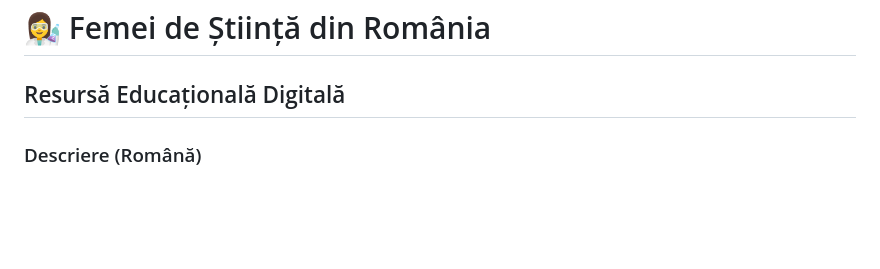
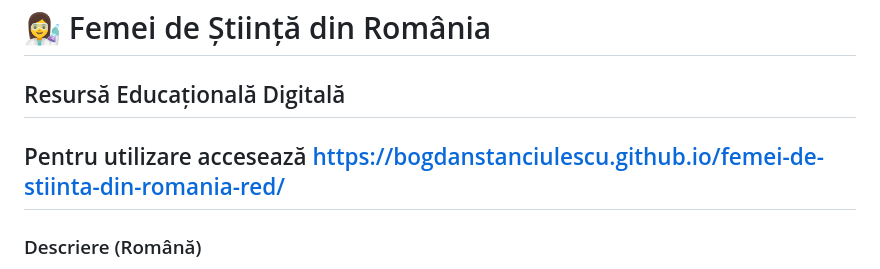
Before and after one commit to bogdanstanciulescu/femei-de-stiinta-din-romania-red, a Markdown page: README.md, the part around the change. Rendered like a GitHub page; blank space fills up the shorter version.

```diff
--- a/README.md
+++ b/README.md
@@ -1,6 +1,6 @@
 # 👩‍🔬 Femei de Știință din România
 ## Resursă Educațională Digitală
-
+## Pentru utilizare accesează https://bogdanstanciulescu.github.io/femei-de-stiinta-din-romania-red/
 ### Descriere (Română)
 
 De-a lungul istoriei, femeile au avut un acces limitat la educație și cercetare, însă multe dintre ele au reușit să devină **pioniere în domenii științifice esențiale**.
```
